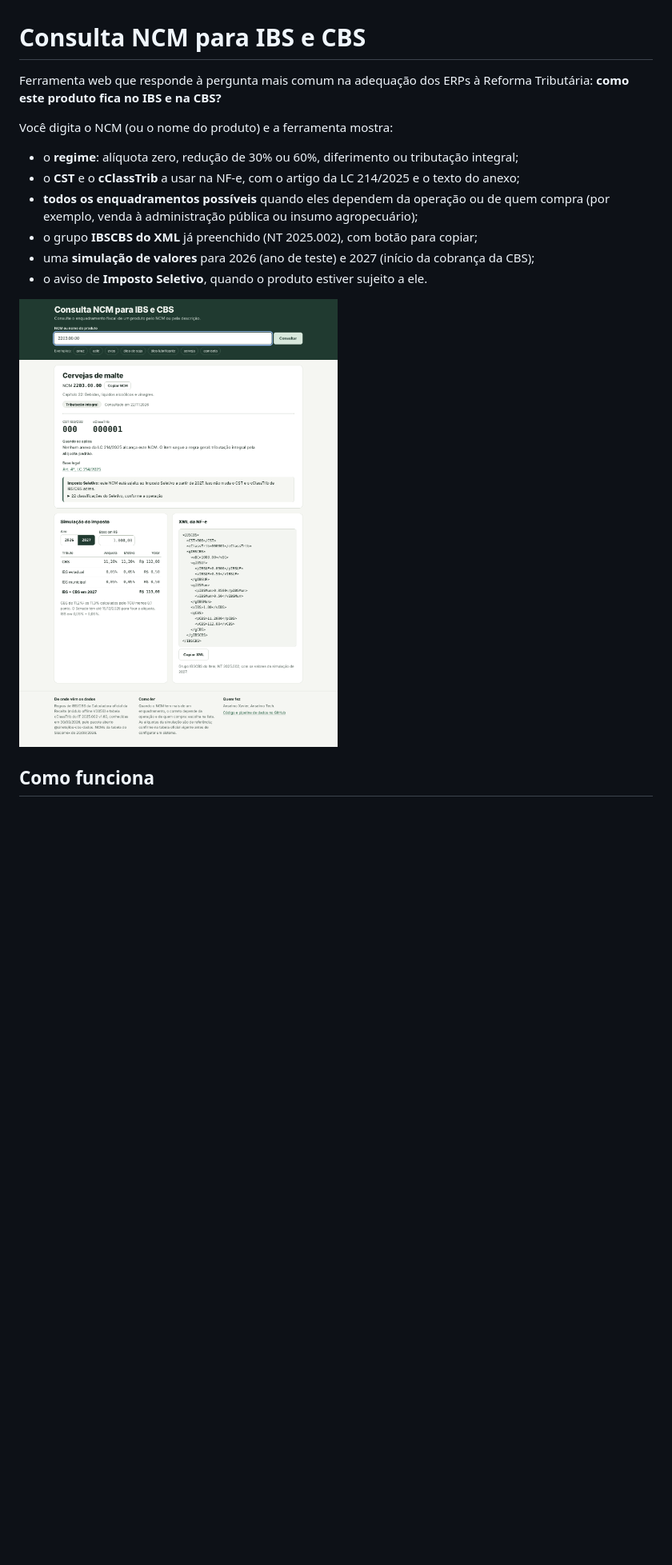
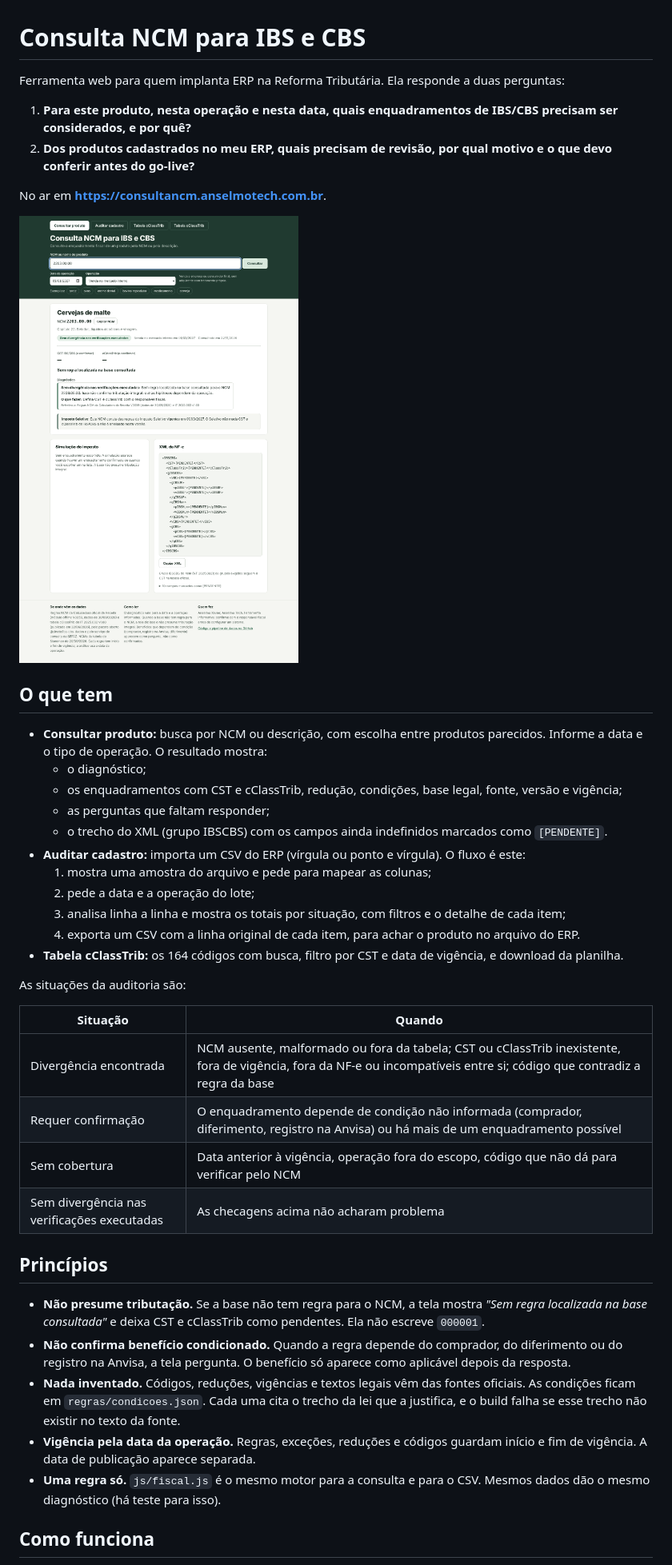
Before and after one commit to anselmoaxo/consulta-ncm-ibs-cbs, a Markdown page: README.md, the part around one of its changes. Shown at 80% size. GitHub-like rendering; pictures changed too: docs/screenshot.png; blank space fills up the shorter version.

```diff
--- a/README.md
+++ b/README.md
@@ -1,17 +1,44 @@
 # Consulta NCM para IBS e CBS
 
-Ferramenta web que responde à pergunta mais comum na adequação dos ERPs à Reforma Tributária: **como este produto fica no IBS e na CBS?**
+Ferramenta web para quem implanta ERP na Reforma Tributária. Ela responde a duas perguntas:
 
-Você digita o NCM (ou o nome do produto) e a ferramenta mostra:
+1. **Para este produto, nesta operação e nesta data, quais enquadramentos de IBS/CBS precisam ser considerados, e por quê?**
+2. **Dos produtos cadastrados no meu ERP, quais precisam de revisão, por qual motivo e o que devo conferir antes do go-live?**
 
-- o **regime**: alíquota zero, redução de 30% ou 60%, diferimento ou tributação integral;
-- o **CST** e o **cClassTrib** a usar na NF-e, com o artigo da LC 214/2025 e o texto do anexo;
-- **todos os enquadramentos possíveis** quando eles dependem da operação ou de quem compra (por exemplo, venda à administração pública ou insumo agropecuário);
-- o grupo **IBSCBS do XML** já preenchido (NT 2025.002), com botão para copiar;
-- uma **simulação de valores** para 2026 (ano de teste) e 2027 (início da cobrança da CBS);
-- o aviso de **Imposto Seletivo**, quando o produto estiver sujeito a ele.
+No ar em **https://consultancm.anselmotech.com.br**.
 
-![Tela da consulta para o NCM 1006.30.21 (arroz)](docs/screenshot.png)
+![Tela da consulta](docs/screenshot.png)
+
+## O que tem
+
+- **Consultar produto:** busca por NCM ou descrição, com escolha entre produtos parecidos. Informe a data e o tipo de operação. O resultado mostra:
+  - o diagnóstico;
+  - os enquadramentos com CST e cClassTrib, redução, condições, base legal, fonte, versão e vigência;
+  - as perguntas que faltam responder;
+  - o trecho do XML (grupo IBSCBS) com os campos ainda indefinidos marcados como `[PENDENTE]`.
+- **Auditar cadastro:** importa um CSV do ERP (vírgula ou ponto e vírgula). O fluxo é este:
+  1. mostra uma amostra do arquivo e pede para mapear as colunas;
+  2. pede a data e a operação do lote;
+  3. analisa linha a linha e mostra os totais por situação, com filtros e o detalhe de cada item;
+  4. exporta um CSV com a linha original de cada item, para achar o produto no arquivo do ERP.
+- **Tabela cClassTrib:** os 164 códigos com busca, filtro por CST e data de vigência, e download da planilha.
+
+As situações da auditoria são:
+
+| Situação | Quando |
+| --- | --- |
+| Divergência encontrada | NCM ausente, malformado ou fora da tabela; CST ou cClassTrib inexistente, fora de vigência, fora da NF-e ou incompatíveis entre si; código que contradiz a regra da base |
+| Requer confirmação | O enquadramento depende de condição não informada (comprador, diferimento, registro na Anvisa) ou há mais de um enquadramento possível |
+| Sem cobertura | Data anterior à vigência, operação fora do escopo, código que não dá para verificar pelo NCM |
+| Sem divergência nas verificações executadas | As checagens acima não acharam problema |
+
+## Princípios
+
+- **Não presume tributação.** Se a base não tem regra para o NCM, a tela mostra *"Sem regra localizada na base consultada"* e deixa CST e cClassTrib como pendentes. Ela não escreve `000001`.
+- **Não confirma benefício condicionado.** Quando a regra depende do comprador, do diferimento ou do registro na Anvisa, a tela pergunta. O benefício só aparece como aplicável depois da resposta.
+- **Nada inventado.** Códigos, reduções, vigências e textos legais vêm das fontes oficiais. As condições ficam em `regras/condicoes.json`. Cada uma cita o trecho da lei que a justifica, e o build falha se esse trecho não existir no texto da fonte.
+- **Vigência pela data da operação.** Regras, exceções, reduções e códigos guardam início e fim de vigência. A data de publicação aparece separada.
+- **Uma regra só.** `js/fiscal.js` é o mesmo motor para a consulta e para o CSV. Mesmos dados dão o mesmo diagnóstico (há teste para isso).
 
 ## Como funciona
 
```
Also changed, not shown: other parts of README.md (+47 -43 lines), NOTICE.md (+5 -2 lines), 12 other files.
